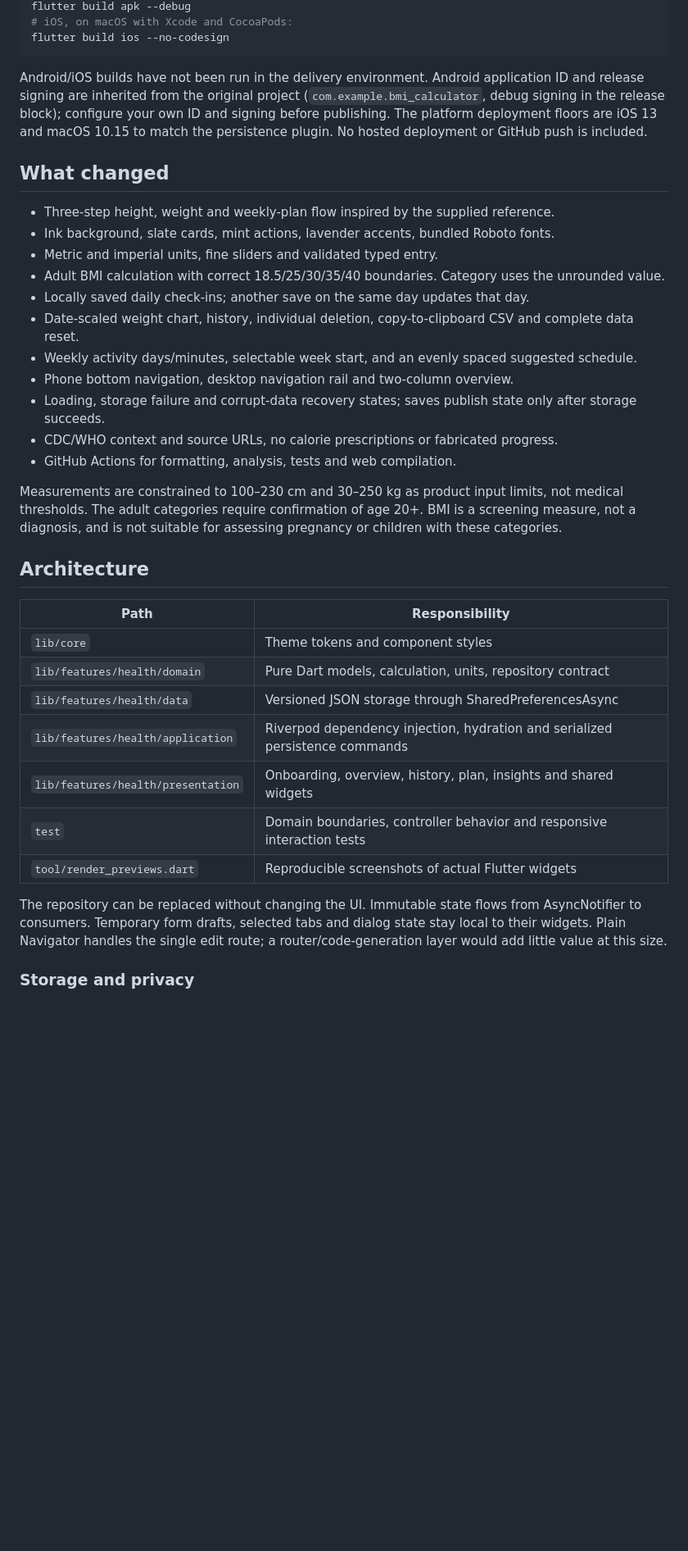
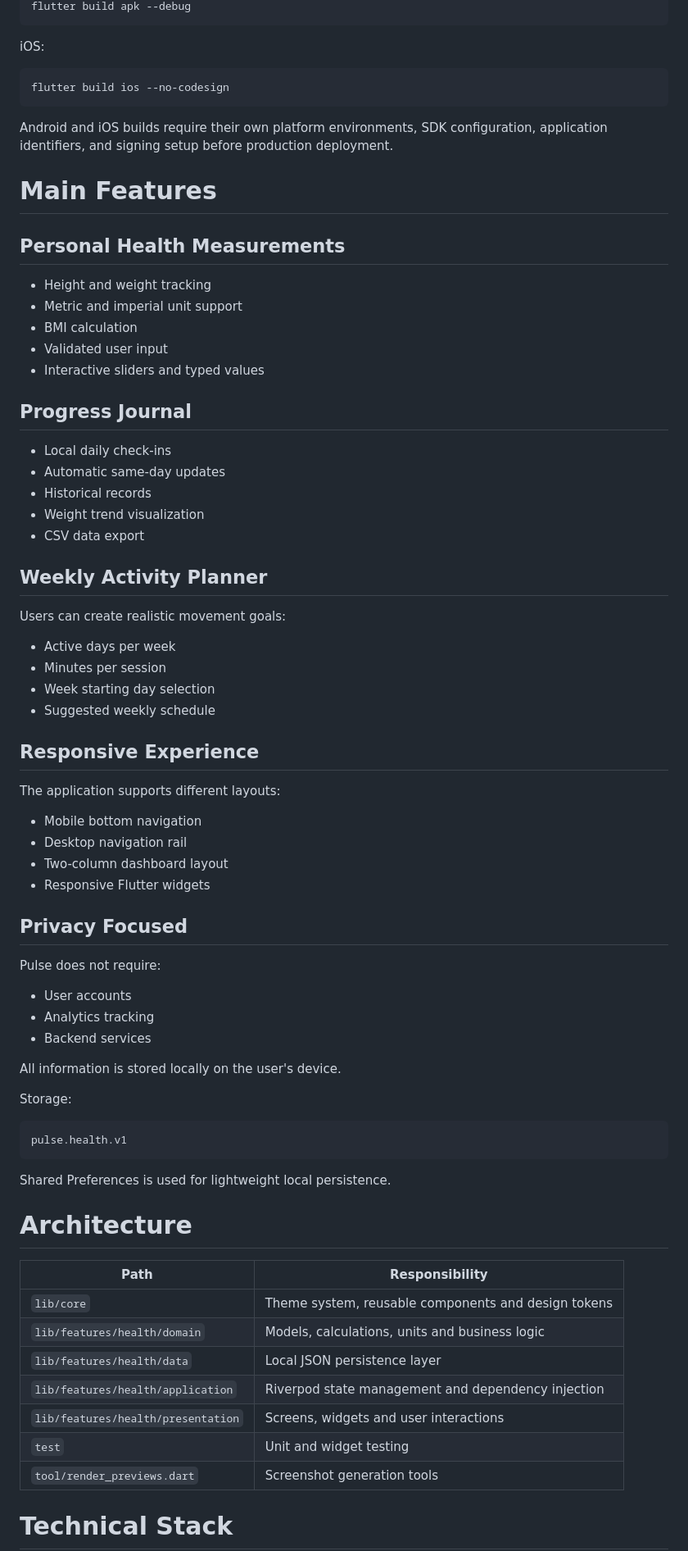
Before and after one commit to arshiadp/pulse-flutter-v2, a Markdown page: README.md, the part around one of its changes. Shown at 82% size. Rendered like a GitHub page; blank space fills up the shorter version.

Commit message:
Revise README for Pulse Movement Tracker
Updated README to reflect new application features and branding.

````diff
--- a/README.md
+++ b/README.md
@@ -23,39 +104,86 @@ flutter build web --release
 flutter build apk --debug
-# iOS, on macOS with Xcode and CocoaPods:
+```
+
+iOS:
+
+```bash
 flutter build ios --no-codesign
 ```
 
-Android/iOS builds have not been run in the delivery environment. Android application ID and release signing are inherited from the original project (`com.example.bmi_calculator`, debug signing in the release block); configure your own ID and signing before publishing. The platform deployment floors are iOS 13 and macOS 10.15 to match the persistence plugin. No hosted deployment or GitHub push is included.
+Android and iOS builds require their own platform environments, SDK configuration, application identifiers, and signing setup before production deployment.
 
-## What changed
 
-- Three-step height, weight and weekly-plan flow inspired by the supplied reference.
-- Ink background, slate cards, mint actions, lavender accents, bundled Roboto fonts.
-- Metric and imperial units, fine sliders and validated typed entry.
-- Adult BMI calculation with correct 18.5/25/30/35/40 boundaries. Category uses the unrounded value.
-- Locally saved daily check-ins; another save on the same day updates that day.
-- Date-scaled weight chart, history, individual deletion, copy-to-clipboard CSV and complete data reset.
-- Weekly activity days/minutes, selectable week start, and an evenly spaced suggested schedule.
-- Phone bottom navigation, desktop navigation rail and two-column overview.
-- Loading, storage failure and corrupt-data recovery states; saves publish state only after storage succeeds.
-- CDC/WHO context and source URLs, no calorie prescriptions or fabricated progress.
-- GitHub Actions for formatting, analysis, tests and web compilation.
+# Main Features
 
-Measurements are constrained to 100–230 cm and 30–250 kg as product input limits, not medical thresholds. The adult categories require confirmation of age 20+. BMI is a screening measure, not a diagnosis, and is not suitable for assessing pregnancy or children with these categories.
+## Personal Health Measurements
 
-## Architecture
+- Height and weight tracking
+- Metric and imperial unit support
+- BMI calculation
+- Validated user input
+- Interactive sliders and typed values
+
+
+## Progress Journal
+
+- Local daily check-ins
+- Automatic same-day updates
+- Historical records
+- Weight trend visualization
+- CSV data export
+
+
+## Weekly Activity Planner
+
+Users can create realistic movement goals:
+
+- Active days per week
+- Minutes per session
+- Week starting day selection
+- Suggested weekly schedule
+
+
+## Responsive Experience
+
+The application supports different layouts:
+
+- Mobile bottom navigation
+- Desktop navigation rail
+- Two-column dashboard layout
+- Responsive Flutter widgets
+
+
+## Privacy Focused
+
+Pulse does not require:
+
+- User accounts
+- Analytics tracking
+- Backend services
+
+All information is stored locally on the user's device.
+
+Storage:
+
+```
+pulse.health.v1
+```
+
+Shared Preferences is used for lightweight local persistence.
+
+
+# Architecture
 
 | Path | Responsibility |
 | --- | --- |
-| `lib/core` | Theme tokens and component styles |
-| `lib/features/health/domain` | Pure Dart models, calculation, units, repository contract |
-| `lib/features/health/data` | Versioned JSON storage through SharedPreferencesAsync |
-| `lib/features/health/application` | Riverpod dependency injection, hydration and serialized persistence commands |
-| `lib/features/health/presentation` | Onboarding, overview, history, plan, insights and shared widgets |
-| `test` | Domain boundaries, controller behavior and responsive interaction tests |
-| `tool/render_previews.dart` | Reproducible screenshots of actual Flutter widgets |
+| `lib/core` | Theme system, reusable components and design tokens |
+| `lib/features/health/domain` | Models, calculations, units and business logic |
+| `lib/features/health/data` | Local JSON persistence layer |
+| `lib/features/health/application` | Riverpod state management and dependency injection |
+| `lib/features/health/presentation` | Screens, widgets and user interactions |
+| `test` | Unit and widget testing |
+| `tool/render_previews.dart` | Screenshot generation tools |
 
-The repository can be replaced without changing the UI. Immutable state flows from AsyncNotifier to consumers. Temporary form drafts, selected tabs and dialog state stay local to their widgets. Plain Navigator handles the single edit route; a router/code-generation layer would add little value at this size.
 
-### Storage and privacy
+# Technical Stack
 
````
Also changed, not shown: other parts of README.md (+157 -21 lines).
